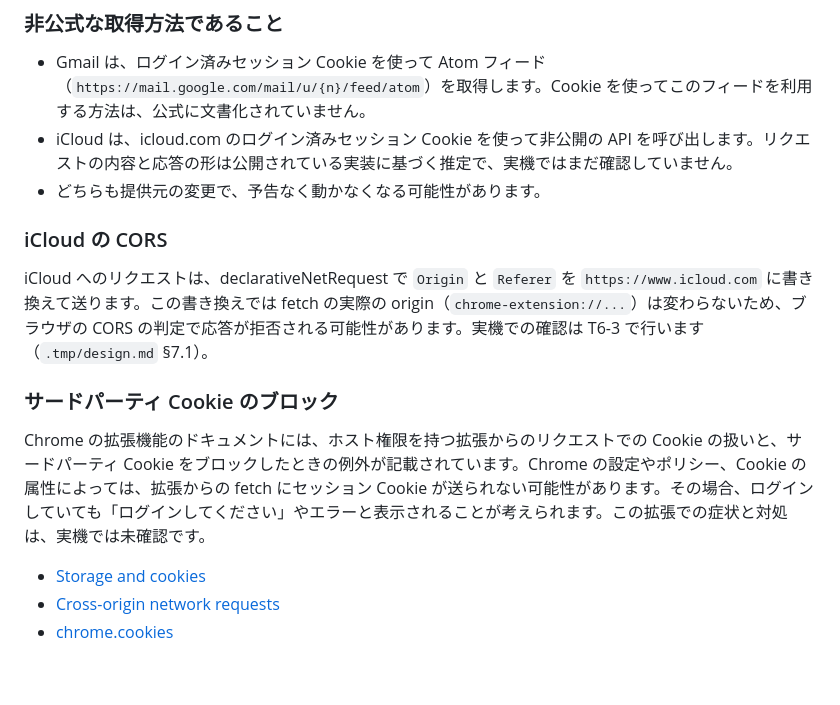
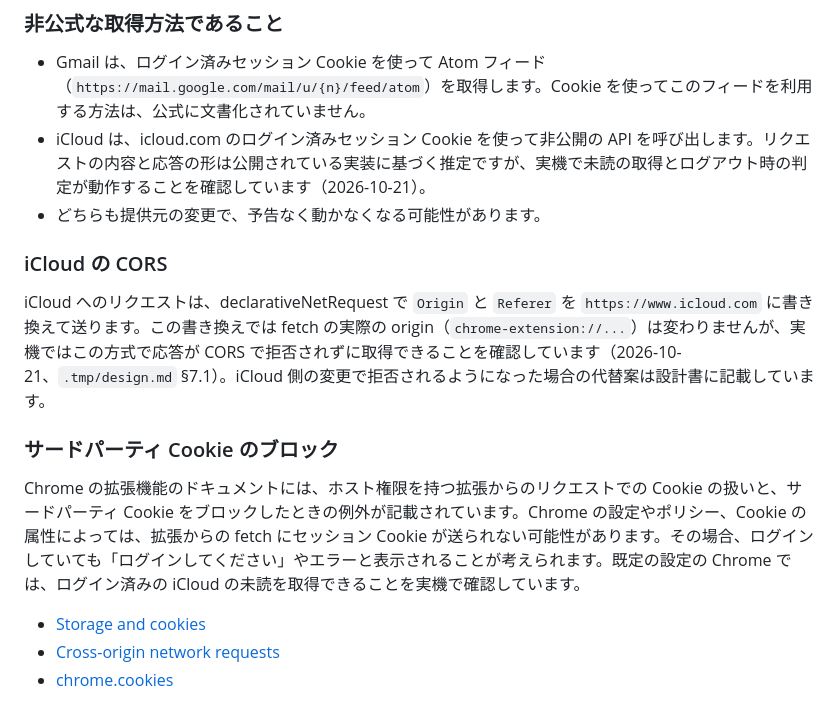
Before and after one commit to goofmint/gmail_notify, a Markdown page: README.md, the part around the change. GitHub-like rendering; blank space fills up the shorter version.

Commit message:
docs: iCloud の実機確認の結果を README と設計に反映
ローカルの CodeRabbit レビューの指摘を反映。iCloud の API の到達と応答の解析、
ログアウト時の判定が実機で動作し、CORS で拒否されなかったことを記載する。

Co-Authored-By: Claude Fable 5.1 <noreply@anthropic.com>

```diff
--- a/README.md
+++ b/README.md
@@ -113,16 +113,16 @@ npm run dev
 ### 非公式な取得方法であること
 
 - Gmail は、ログイン済みセッション Cookie を使って Atom フィード（`https://mail.google.com/mail/u/{n}/feed/atom`）を取得します。Cookie を使ってこのフィードを利用する方法は、公式に文書化されていません。
-- iCloud は、icloud.com のログイン済みセッション Cookie を使って非公開の API を呼び出します。リクエストの内容と応答の形は公開されている実装に基づく推定で、実機ではまだ確認していません。
+- iCloud は、icloud.com のログイン済みセッション Cookie を使って非公開の API を呼び出します。リクエストの内容と応答の形は公開されている実装に基づく推定ですが、実機で未読の取得とログアウト時の判定が動作することを確認しています（2026-10-21）。
 - どちらも提供元の変更で、予告なく動かなくなる可能性があります。
 
 ### iCloud の CORS
 
-iCloud へのリクエストは、declarativeNetRequest で `Origin` と `Referer` を `https://www.icloud.com` に書き換えて送ります。この書き換えでは fetch の実際の origin（`chrome-extension://...`）は変わらないため、ブラウザの CORS の判定で応答が拒否される可能性があります。実機での確認は T6-3 で行います（`.tmp/design.md` §7.1）。
+iCloud へのリクエストは、declarativeNetRequest で `Origin` と `Referer` を `https://www.icloud.com` に書き換えて送ります。この書き換えでは fetch の実際の origin（`chrome-extension://...`）は変わりませんが、実機ではこの方式で応答が CORS で拒否されずに取得できることを確認しています（2026-10-21、`.tmp/design.md` §7.1）。iCloud 側の変更で拒否されるようになった場合の代替案は設計書に記載しています。
 
 ### サードパーティ Cookie のブロック
 
-Chrome の拡張機能のドキュメントには、ホスト権限を持つ拡張からのリクエストでの Cookie の扱いと、サードパーティ Cookie をブロックしたときの例外が記載されています。Chrome の設定やポリシー、Cookie の属性によっては、拡張からの fetch にセッション Cookie が送られない可能性があります。その場合、ログインしていても「ログインしてください」やエラーと表示されることが考えられます。この拡張での症状と対処は、実機では未確認です。
+Chrome の拡張機能のドキュメントには、ホスト権限を持つ拡張からのリクエストでの Cookie の扱いと、サードパーティ Cookie をブロックしたときの例外が記載されています。Chrome の設定やポリシー、Cookie の属性によっては、拡張からの fetch にセッション Cookie が送られない可能性があります。その場合、ログインしていても「ログインしてください」やエラーと表示されることが考えられます。既定の設定の Chrome では、ログイン済みの iCloud の未読を取得できることを実機で確認しています。
 
 - [Storage and cookies](https://developer.chrome.com/docs/extensions/develop/concepts/storage-and-cookies)
 - [Cross-origin network requests](https://developer.chrome.com/docs/extensions/develop/concepts/network-requests)
```
Also changed, not shown: .tmp/design.md (+2 -0 lines).
